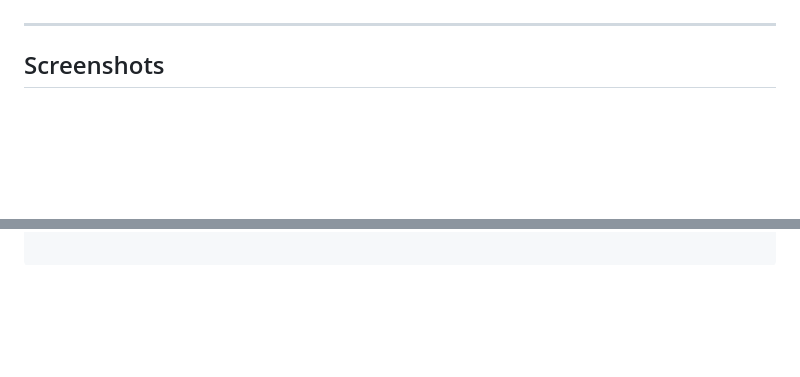
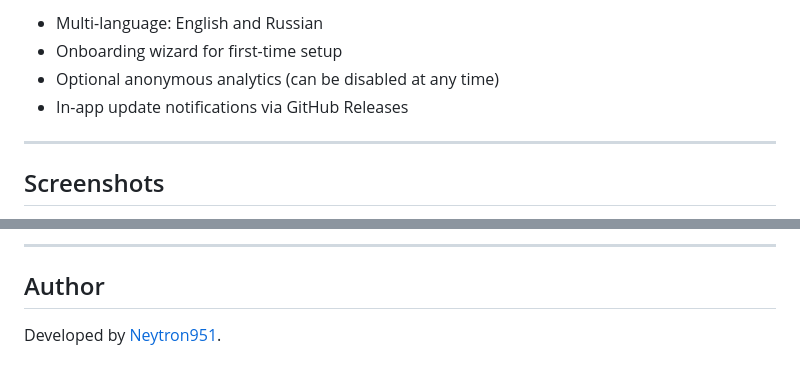
Before and after one commit to Neytron951/Ethereal, a Markdown page: README.md, 2 parts joined by grey strips. Drawn GitHub-style; blank space fills up the shorter version.

```diff
--- a/README.md
+++ b/README.md
@@ -24,3 +85,7 @@ Ethereal is a lightweight home screen replacement focused on simplicity and deep
+- Multi-language: English and Russian
+- Onboarding wizard for first-time setup
+- Optional anonymous analytics (can be disabled at any time)
+- In-app update notifications via GitHub Releases
 
 ---
 
@@ -58,0 +185,5 @@ cd Ethereal
+---
+
+## Author
+
+Developed by [Neytron951](https://github.com/Neytron951).
```
Also changed, not shown: other parts of README.md (+139 -17 lines), docs/logo.png (added), 1 other file.
